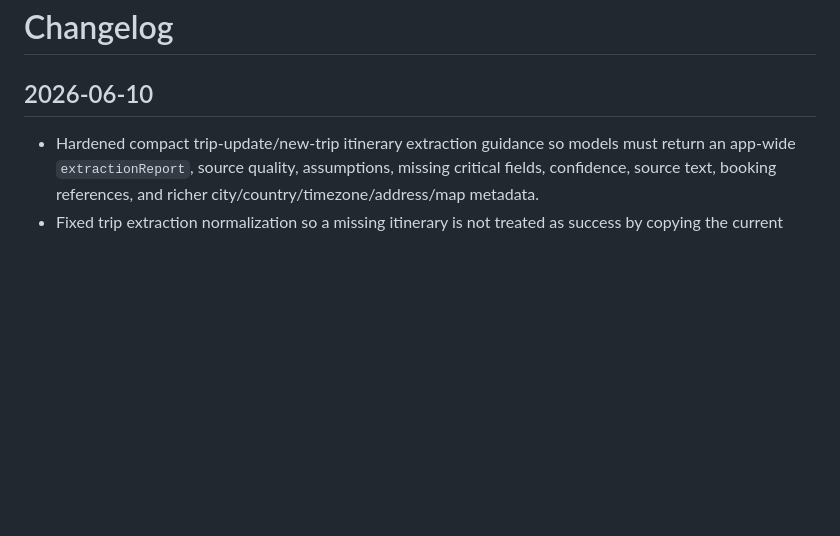
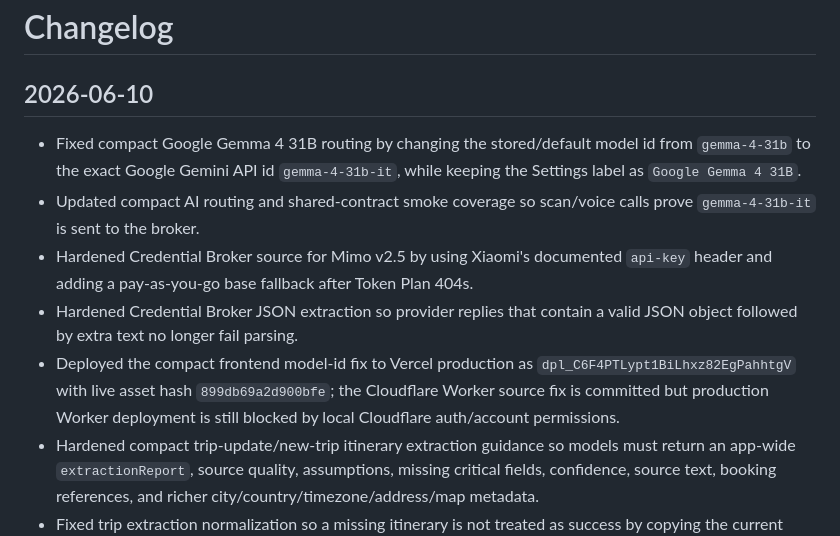
Before and after one commit to jd92-beep/travel-expense, a Markdown page: CHANGELOG.md, the part around the change. Rendered like a GitHub page; blank space fills up the shorter version.

Commit message:
Document Mimo and Gemma routing fix

```diff
--- a/CHANGELOG.md
+++ b/CHANGELOG.md
@@ -2,6 +2,11 @@
 
 ## 2026-06-10
 
+- Fixed compact Google Gemma 4 31B routing by changing the stored/default model id from `gemma-4-31b` to the exact Google Gemini API id `gemma-4-31b-it`, while keeping the Settings label as `Google Gemma 4 31B`.
+- Updated compact AI routing and shared-contract smoke coverage so scan/voice calls prove `gemma-4-31b-it` is sent to the broker.
+- Hardened Credential Broker source for Mimo v2.5 by using Xiaomi's documented `api-key` header and adding a pay-as-you-go base fallback after Token Plan 404s.
+- Hardened Credential Broker JSON extraction so provider replies that contain a valid JSON object followed by extra text no longer fail parsing.
+- Deployed the compact frontend model-id fix to Vercel production as `dpl_C6F4PTLypt1BiLhxz82EgPahhtgV` with live asset hash `899db69a2d900bfe`; the Cloudflare Worker source fix is committed but production Worker deployment is still blocked by local Cloudflare auth/account permissions.
 - Hardened compact trip-update/new-trip itinerary extraction guidance so models must return an app-wide `extractionReport`, source quality, assumptions, missing critical fields, confidence, source text, booking references, and richer city/country/timezone/address/map metadata.
 - Fixed trip extraction normalization so a missing itinerary is not treated as success by copying the current itinerary; empty or incomplete model output now continues through the fallback ladder instead of silently reusing stale trip data.
 - Preserved itinerary spot and lodging metadata through validation, including `city`, `country`, `timezone`, `currency`, `lat/lon`, `bookingRef`, `sourceText`, `confidence`, and `timeEnd`, so Timeline, Weather, and backend sync can use the extracted trip details.
```
Also changed, not shown: HANDOVER.md (+4 -2 lines).
